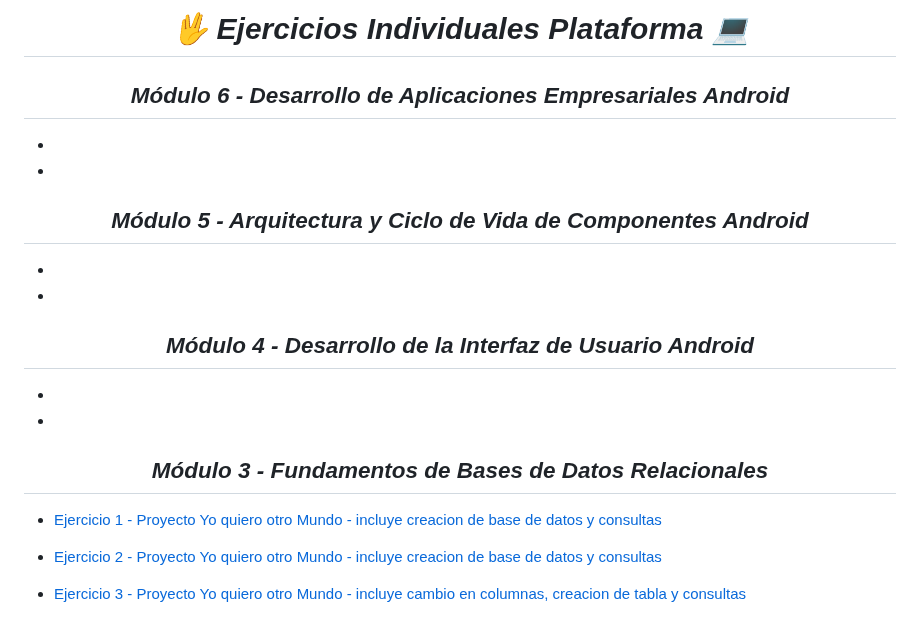
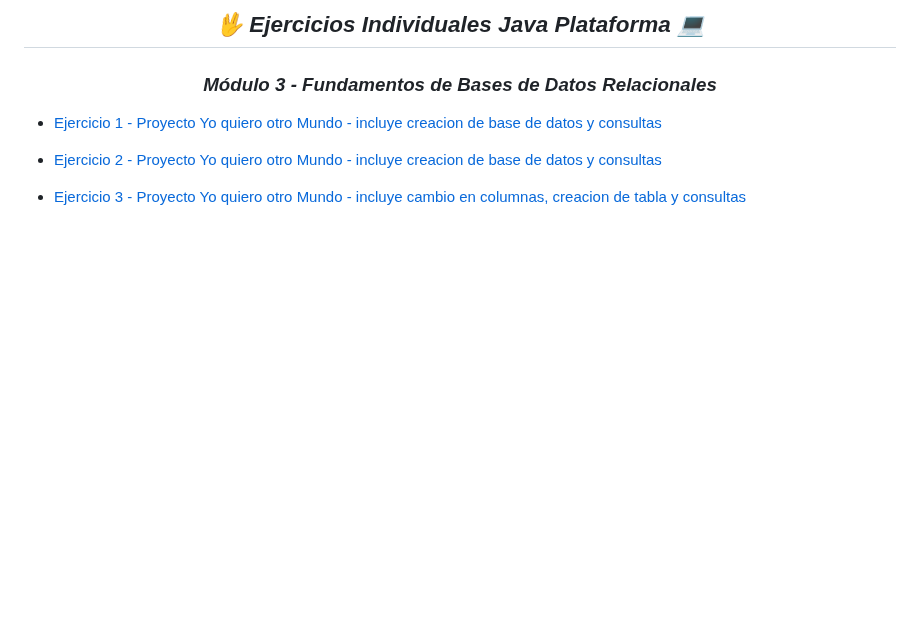
Before and after one commit to KathyAlde21/ejerciciosIndividualesAppMoviles, a Markdown page: README.md, the part around one of its changes. Drawn GitHub-style; blank space fills up the shorter version.

Commit message:
actualizando readme

```diff
--- a/README.md
+++ b/README.md
@@ -1,20 +1,6 @@
-**_<h1 align="center">:vulcan_salute: Ejercicios Individuales Plataforma :computer:</h1>_**
-**_<h2 align="center">Módulo 6 - Desarrollo de Aplicaciones Empresariales Android</h2>_**
+**_<h2 align="center">:vulcan_salute: Ejercicios Individuales Java Plataforma :computer:</h2>_**
 
-- []()
-- []()
-
-**_<h2 align="center">Módulo 5 - Arquitectura y Ciclo de Vida de Componentes Android</h2>_**
-
-- []()
-- []()
-
-**_<h2 align="center">Módulo 4 - Desarrollo de la Interfaz de Usuario Android</h2>_**
-
-- []()
-- []()
-
-**_<h2 align="center">Módulo 3 - Fundamentos de Bases de Datos Relacionales</h2>_**
+**_<h3 align="center">Módulo 3 - Fundamentos de Bases de Datos Relacionales</h3>_**
 
 - [Ejercicio 1 - Proyecto Yo quiero otro Mundo - incluye creacion de base de datos y consultas](https://github.com/KathyAlde21/ejerciciosIndividualesAppMoviles/tree/master/src/Modulo_3/ejercicioIndividual1)
 - [Ejercicio 2 - Proyecto Yo quiero otro Mundo - incluye creacion de base de datos y consultas](https://github.com/KathyAlde21/ejerciciosIndividualesAppMoviles/tree/master/src/Modulo_3/ejercicioIndividual2)
```
Also changed, not shown: other parts of README.md (+1 -1 lines).
